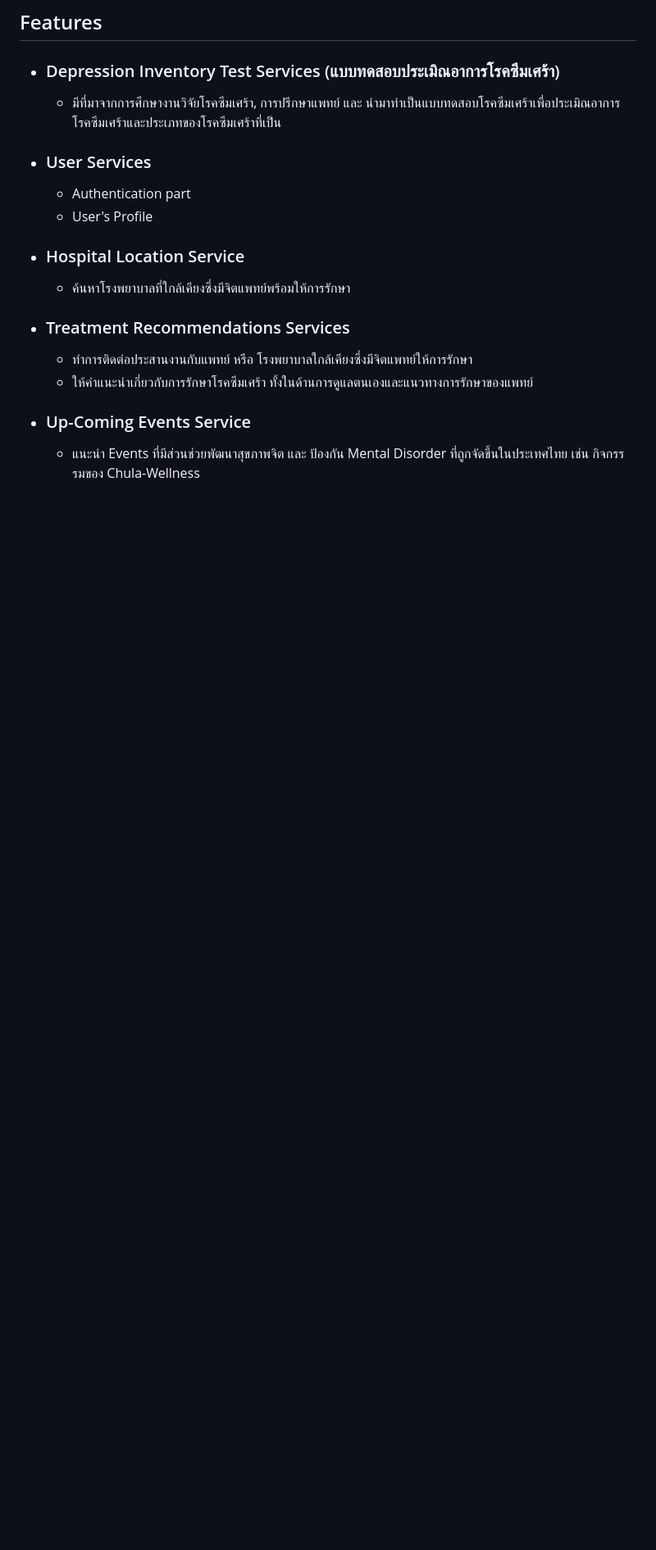
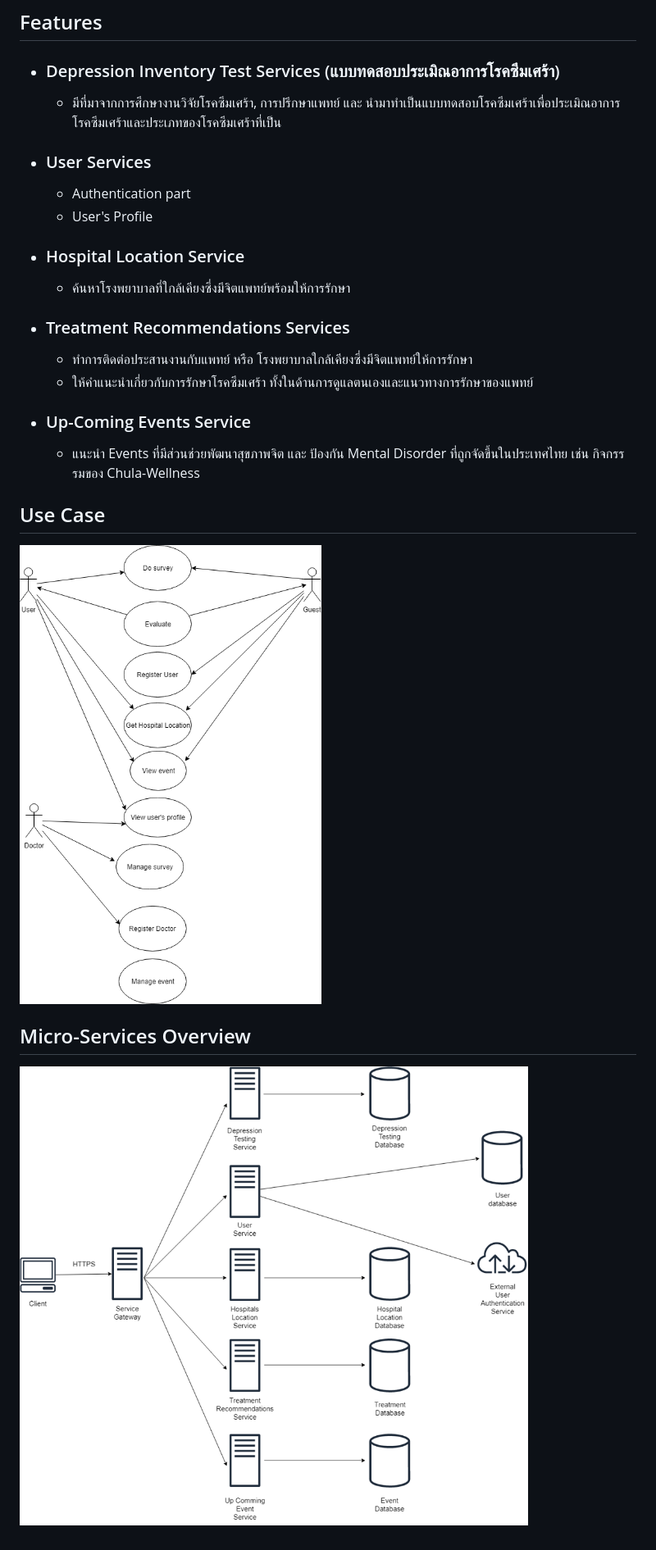
Before and after one commit to phongsathorn1/Depression, a Markdown page: README.md, the part around the change. Shown: that part at 82% size. GitHub-like rendering; pictures changed too: image/microservices_overview.png (added), image/usecase.png (added); blank space fills up the shorter version.

Commit message:
Add use-case and microservices overview

```diff
--- a/README.md
+++ b/README.md
@@ -13,3 +13,9 @@
 	- ให้คำแนะนำเกี่ยวกับการรักษาโรคซึมเศร้า ทั้งในด้านการดูแลตนเองและแนวทางการรักษาของแพทย์
 - ### Up-Coming Events Service
 	- แนะนำ Events ที่มีส่วนช่วยพัฒนาสุขภาพจิต และ ป้องกัน Mental Disorder ที่ถูกจัดขึ้นในประเทศไทย เช่น กิจกรรรมของ Chula-Wellness
+
+## Use Case
+![](image/usecase.png)
+
+## Micro-Services Overview
+![](image/microservices_overview.png)
```
